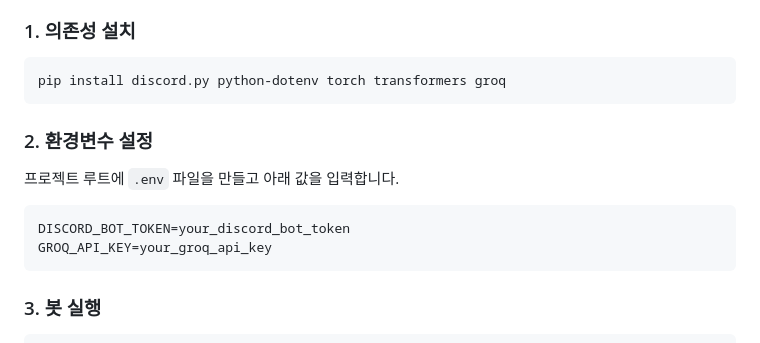
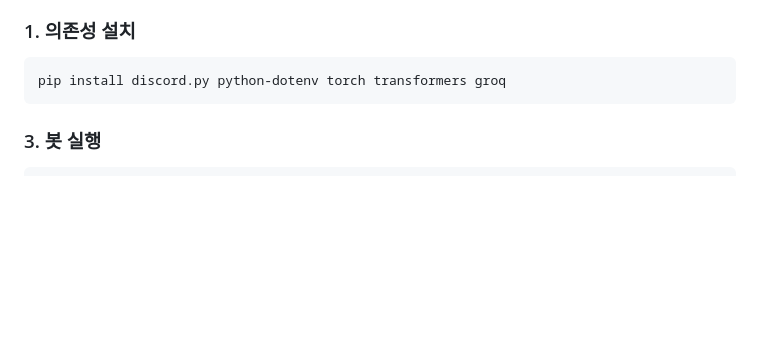
Before and after one commit to lkw-k/profanity-cleaner, a Markdown page: README.md, the part around the change. Rendered like a GitHub page; blank space fills up the shorter version.

Commit message:
ci: README 환경변수 설정 섹션 삭제
Co-Authored-By: Claude Opus 5 <noreply@anthropic.com>

````diff
--- a/README.md
+++ b/README.md
@@ -46,15 +46,6 @@
 
 ```bash
 pip install discord.py python-dotenv torch transformers groq
-```
-
-### 2. 환경변수 설정
-
-프로젝트 루트에 `.env` 파일을 만들고 아래 값을 입력합니다.
-
-```env
-DISCORD_BOT_TOKEN=your_discord_bot_token
-GROQ_API_KEY=your_groq_api_key
 ```
 
 ### 3. 봇 실행
````
